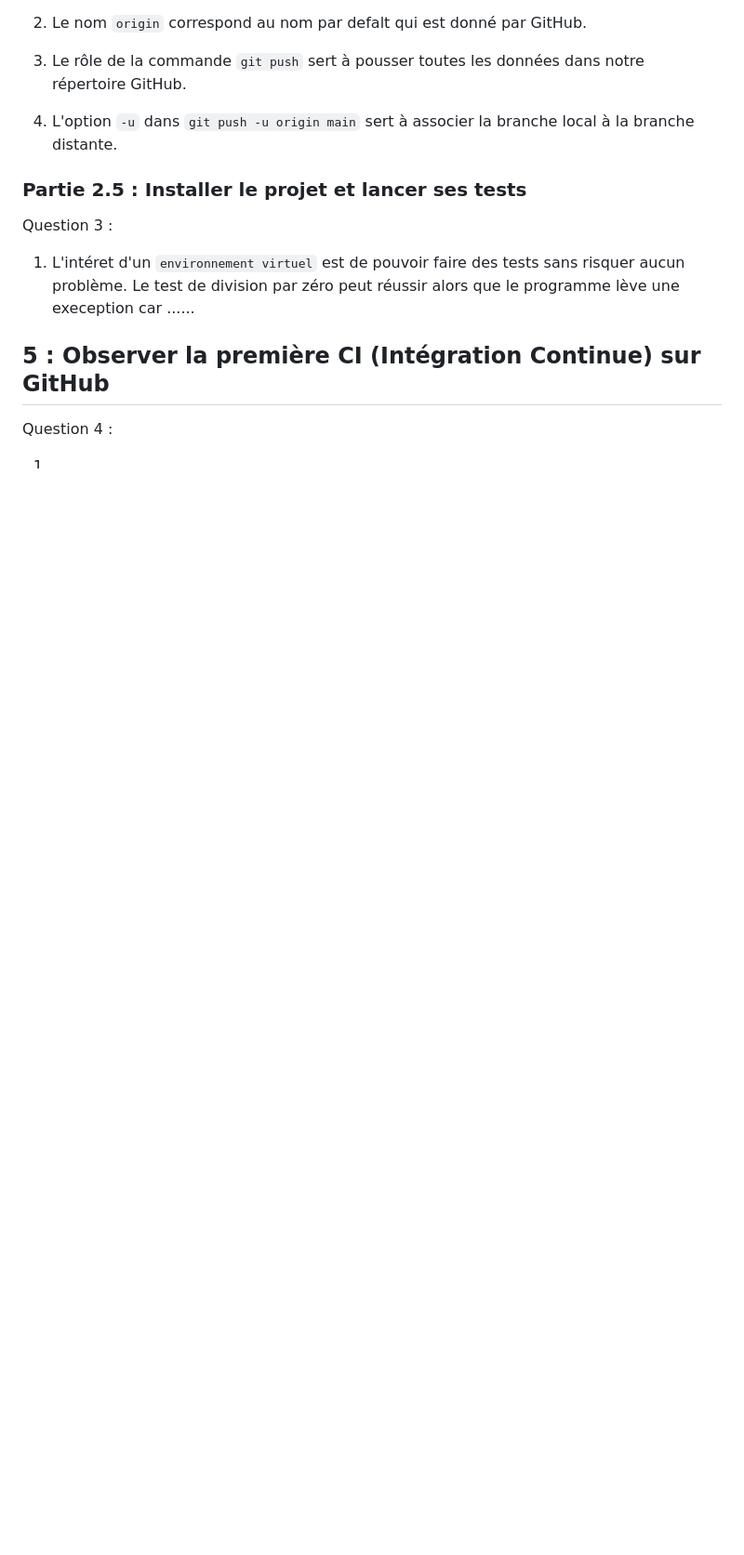
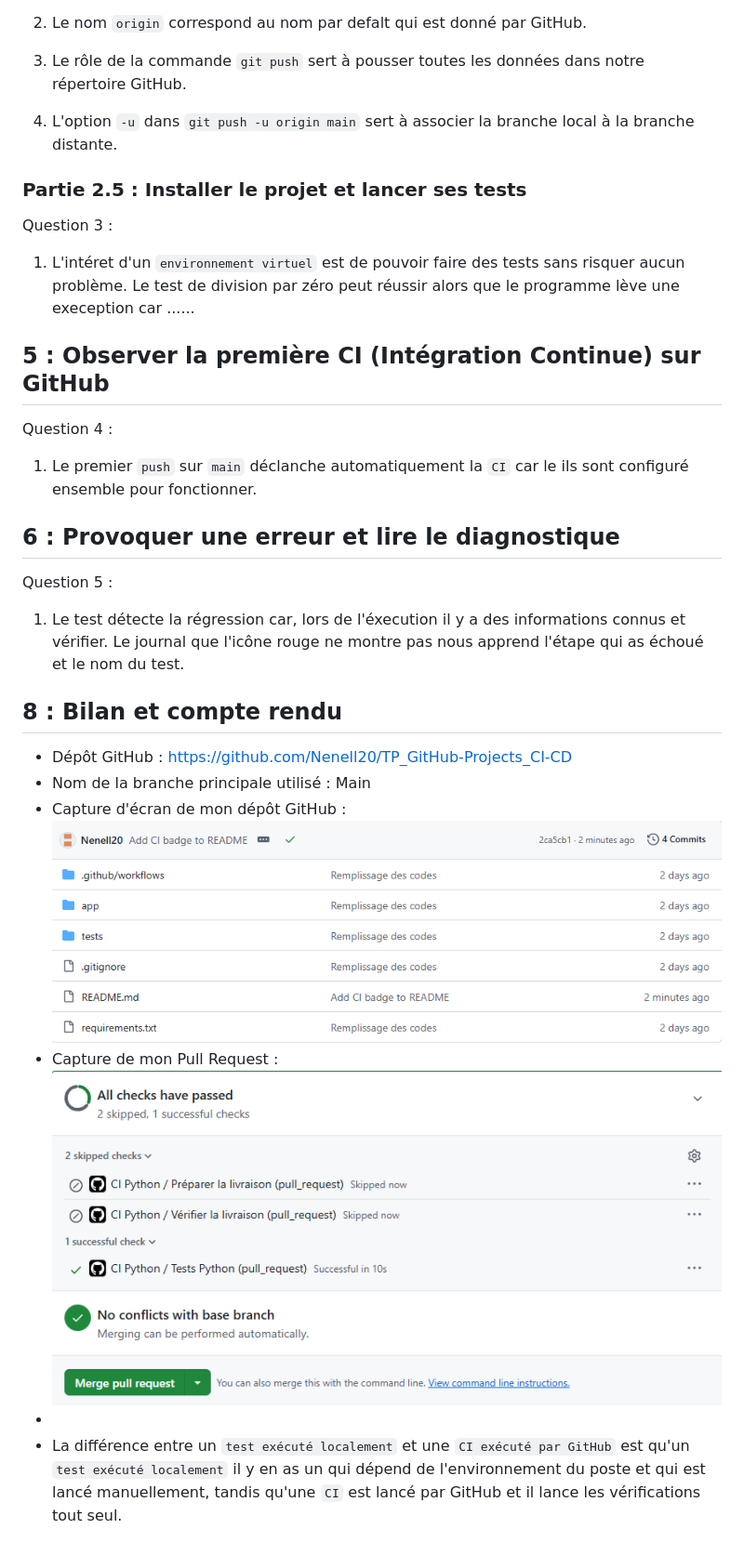
Before and after one commit to Nenell20/TP_GitHub-Projects_CI-CD, a Markdown page: README.md, the part around one of its changes. Shown at 93% size. GitHub-like rendering; pictures changed too: images/image-1.png (added), images/image.png (added); blank space fills up the shorter version.

Commit message:
Finalisation du projet

```diff
--- a/README.md
+++ b/README.md
@@ -38,4 +40,21 @@ Le test de division par zéro peut réussir alors que le programme lève une exe
 
 Question 4 :
 
-1.
+1. Le premier `push` sur `main` déclanche automatiquement la `CI` car le ils sont configuré ensemble pour fonctionner.
+
+
+## 6 : Provoquer une erreur et lire le diagnostique
+
+Question 5 :
+
+1. Le test détecte la régression car, lors de l'éxecution il y a des informations connus et vérifier. Le journal que l'icône rouge ne montre pas nous apprend l'étape qui as échoué et le nom du test.
+
+
+## 8 : Bilan et compte rendu
+
+- Dépôt GitHub : https://github.com/Nenell20/TP_GitHub-Projects_CI-CD
+- Nom de la branche principale utilisé : Main
+- Capture d'écran de mon dépôt GitHub : ![alt text](/images/image.png)
+- Capture de mon Pull Request : ![alt text](/images/image-1.png)
+-
+- La différence entre un `test exécuté localement` et une `CI exécuté par GitHub` est qu'un `test exécuté localement` il y en as un qui dépend de l'environnement du poste et qui est lancé manuellement, tandis qu'une `CI` est lancé par GitHub et il lance les vérifications tout seul.
```
Also changed, not shown: other parts of README.md (+2 -0 lines).
